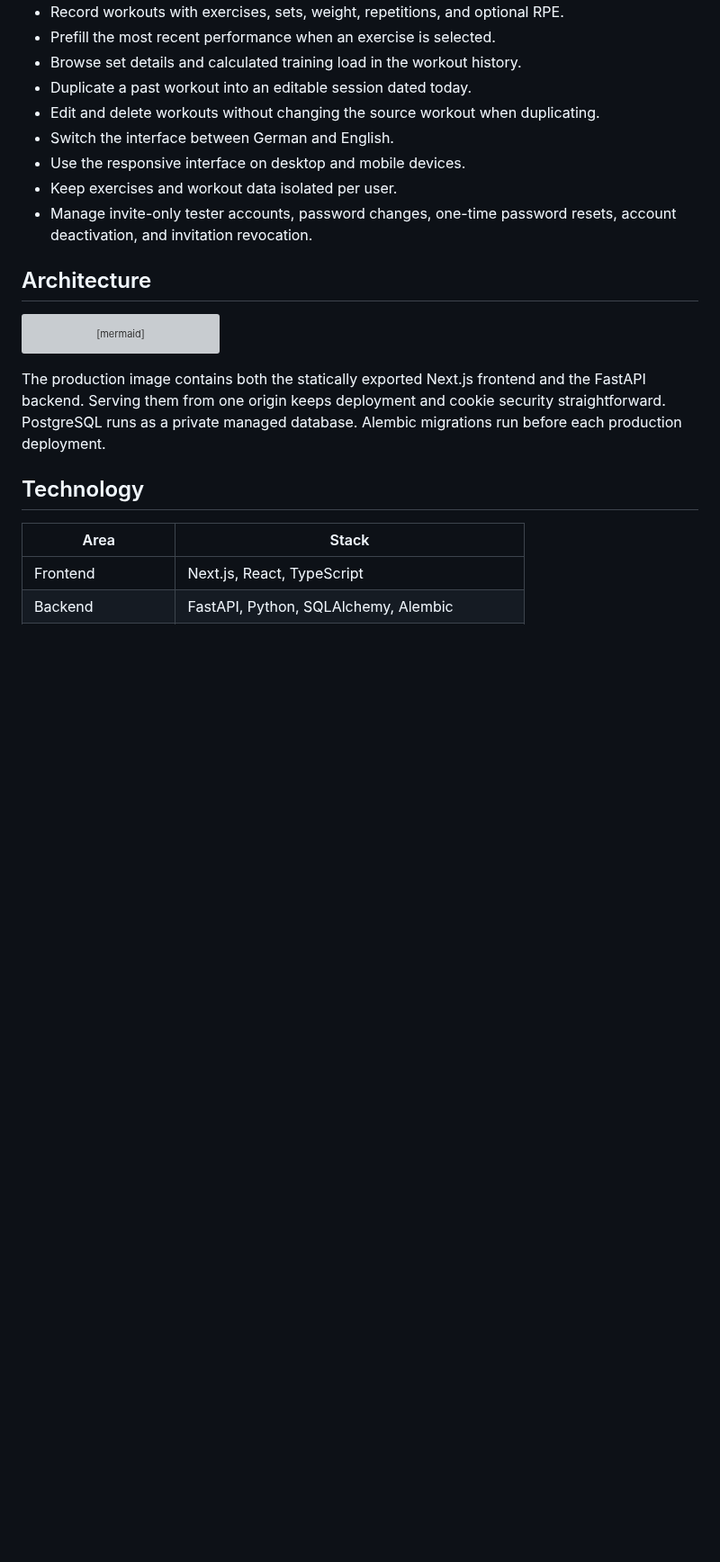
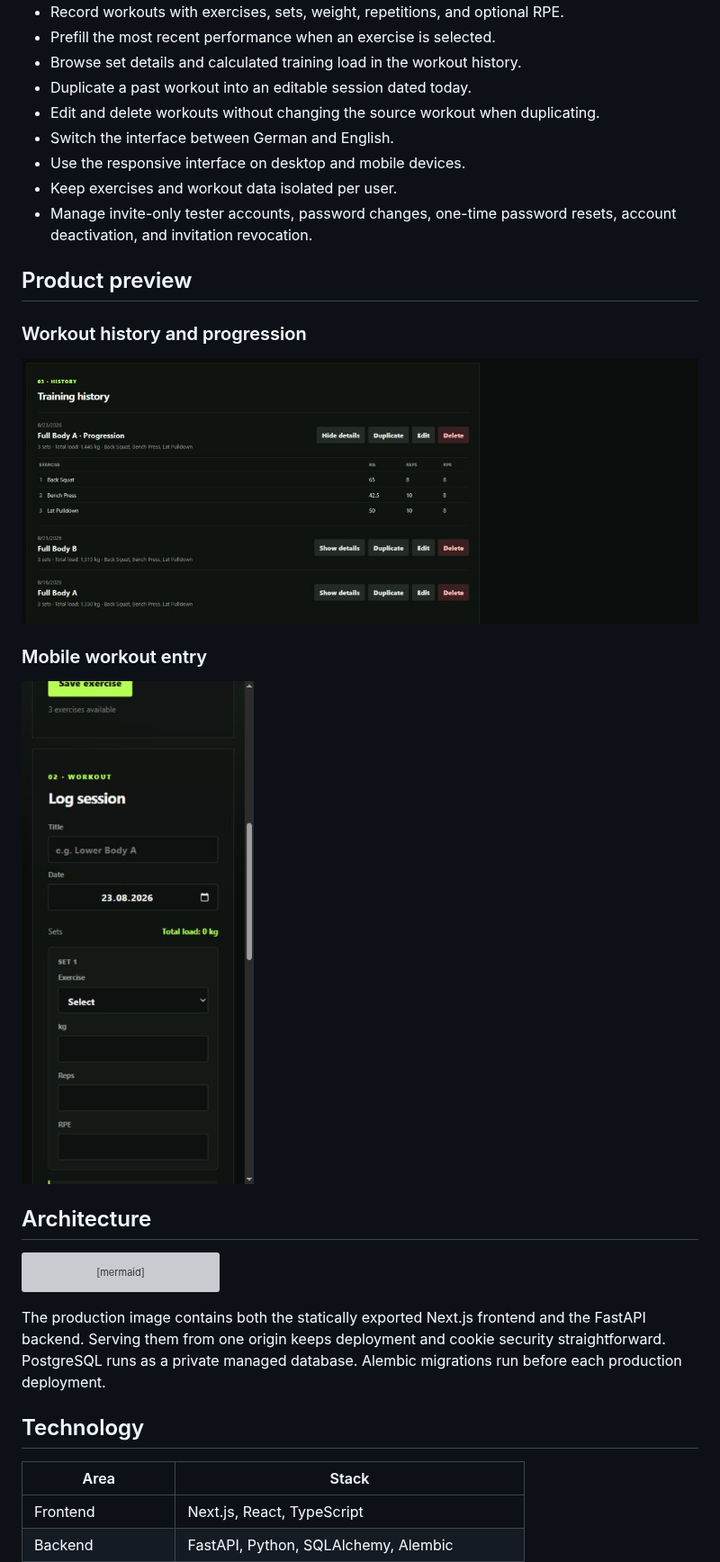
Before and after one commit to emminator/athletica-log, a Markdown page: README.md, the part around one of its changes. Shown at 90% size. GitHub-like rendering; pictures changed too: docs/assets/athletica-desktop-demo.png (added), docs/assets/athletica-mobile-demo.png (added); blank space fills up the shorter version; grey boxes are pictures that could not be loaded.

Commit message:
docs: add reviewer demo package

```diff
--- a/README.md
+++ b/README.md
@@ -22,6 +22,16 @@ training data. A dedicated reviewer account can be provided on request.
 - Keep exercises and workout data isolated per user.
 - Manage invite-only tester accounts, password changes, one-time password resets,
   account deactivation, and invitation revocation.
+
+## Product preview
+
+### Workout history and progression
+
+![Athletica Log workout history with a duplicated progression session](docs/assets/athletica-desktop-demo.png)
+
+### Mobile workout entry
+
+<img src="docs/assets/athletica-mobile-demo.png" alt="Athletica Log mobile workout entry" width="390">
 
 ## Architecture
 
```
Also changed, not shown: other parts of README.md (+1 -0 lines), docs/DEMO_READINESS.md (+8 -7 lines), docs/REVIEWER_GUIDE.md (added, +52 -0 lines).
